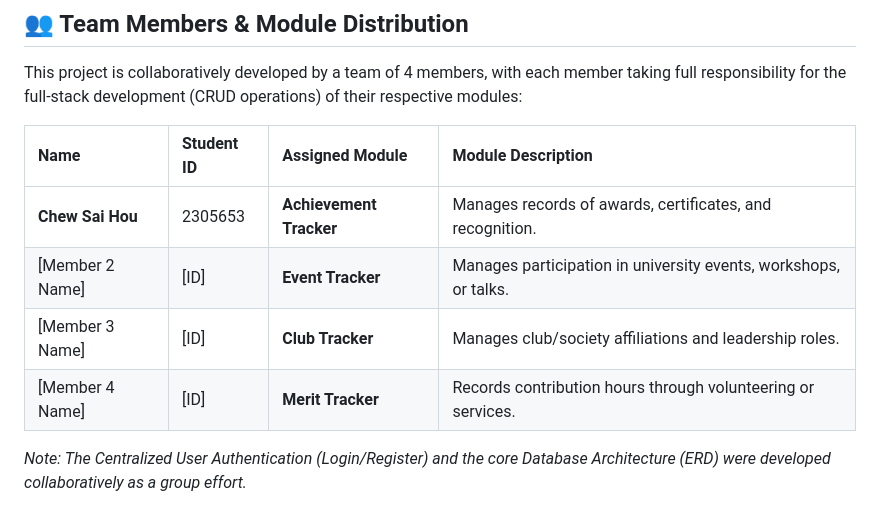
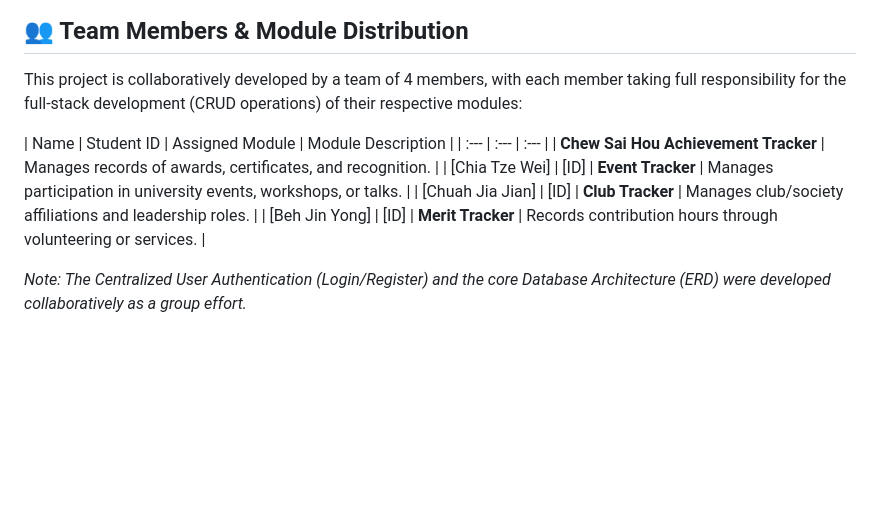
Before and after one commit to ChewChew123/UCCD3243-CoCurricular-System, a Markdown page: README.md, the part around the change. Drawn GitHub-style; blank space fills up the shorter version.

Commit message:
Revise team member details and module assignments
Updated team members and their assigned modules in the README.

```diff
--- a/README.md
+++ b/README.md
@@ -15,11 +15,11 @@ It allows students to seamlessly track their event participation, club membershi
 This project is collaboratively developed by a team of 4 members, with each member taking full responsibility for the full-stack development (CRUD operations) of their respective modules:
 
 | Name | Student ID | Assigned Module | Module Description |
-| :--- | :--- | :--- | :--- |
-| **Chew Sai Hou** | 2305653 | **Achievement Tracker** | Manages records of awards, certificates, and recognition. |
-| [Member 2 Name] | [ID] | **Event Tracker** | Manages participation in university events, workshops, or talks. |
-| [Member 3 Name] | [ID] | **Club Tracker** | Manages club/society affiliations and leadership roles. |
-| [Member 4 Name] | [ID] | **Merit Tracker** | Records contribution hours through volunteering or services. |
+| :--- | :--- | :--- |
+| **Chew Sai Hou**  **Achievement Tracker** | Manages records of awards, certificates, and recognition. |
+| [Chia Tze Wei] | [ID] | **Event Tracker** | Manages participation in university events, workshops, or talks. |
+| [Chuah Jia Jian] | [ID] | **Club Tracker** | Manages club/society affiliations and leadership roles. |
+| [Beh Jin Yong] | [ID] | **Merit Tracker** | Records contribution hours through volunteering or services. |
 
 *Note: The Centralized User Authentication (Login/Register) and the core Database Architecture (ERD) were developed collaboratively as a group effort.*
 
```
